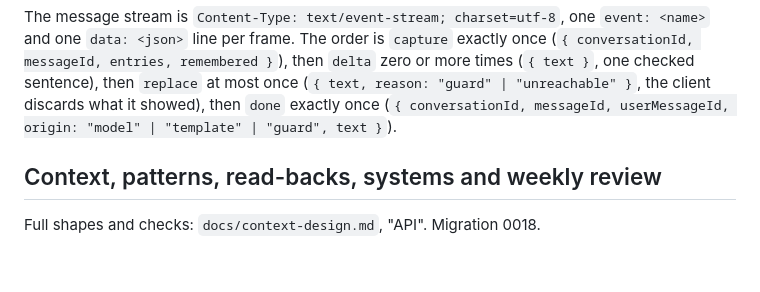
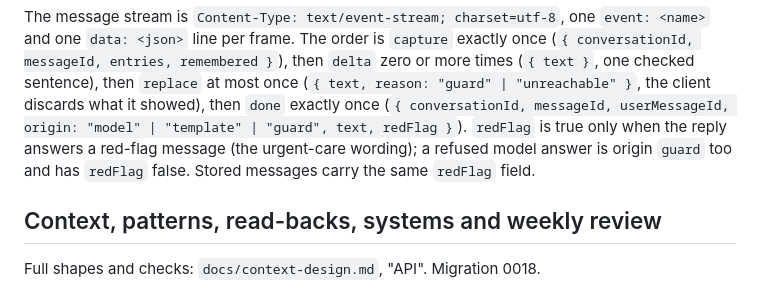
Before and after one commit to jbarnell1/selfkept, a Markdown page: docs/api-contract.md, the part around the change. Drawn GitHub-style; blank space fills up the shorter version.

Commit message:
Docs: redFlag on the assistant done event and messages
Co-Authored-By: Claude <noreply@anthropic.com>

```diff
--- a/docs/api-contract.md
+++ b/docs/api-contract.md
@@ -174,7 +174,10 @@ one `data: <json>` line per frame. The order is `capture` exactly once
 (`{ conversationId, messageId, entries, remembered }`), then `delta` zero or more times
 (`{ text }`, one checked sentence), then `replace` at most once (`{ text, reason: "guard" |
 "unreachable" }`, the client discards what it showed), then `done` exactly once
-(`{ conversationId, messageId, userMessageId, origin: "model" | "template" | "guard", text }`).
+(`{ conversationId, messageId, userMessageId, origin: "model" | "template" | "guard", text, redFlag }`).
+`redFlag` is true only when the reply answers a red-flag message (the urgent-care wording); a
+refused model answer is origin `guard` too and has `redFlag` false. Stored messages carry the same
+`redFlag` field.
 
 ## Context, patterns, read-backs, systems and weekly review
 
```
